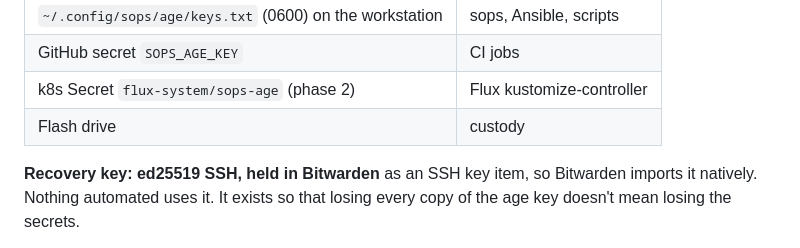
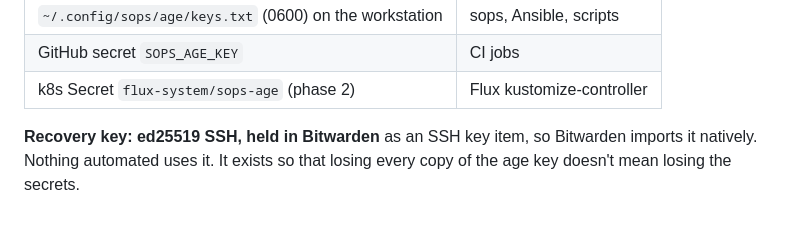
Before and after one commit to arishaig/nest, a Markdown page: docs/secrets.md, the part around the change. GitHub-like rendering; blank space fills up the shorter version.

Commit message:
docs(secrets): drop the flash-drive custody copy (no such drive exists)
The Bitwarden-held SSH recovery recipient already decrypts every SOPS
file on its own, so it is the off-machine copy.

Co-Authored-By: Claude Opus 5.5 <noreply@anthropic.com>

```diff
--- a/docs/secrets.md
+++ b/docs/secrets.md
@@ -42,7 +42,6 @@ age17pgmpmdrwrdxtw3rxlyumtcl78nwv4d3errll2u687uvhkxmzg4qefuw95
 | `~/.config/sops/age/keys.txt` (0600) on the workstation | sops, Ansible, scripts |
 | GitHub secret `SOPS_AGE_KEY` | CI jobs |
 | k8s Secret `flux-system/sops-age` (phase 2) | Flux kustomize-controller |
-| Flash drive | custody |
 
 **Recovery key: ed25519 SSH, held in Bitwarden** as an SSH key item, so
 Bitwarden imports it natively. Nothing automated uses it. It exists so that
```
